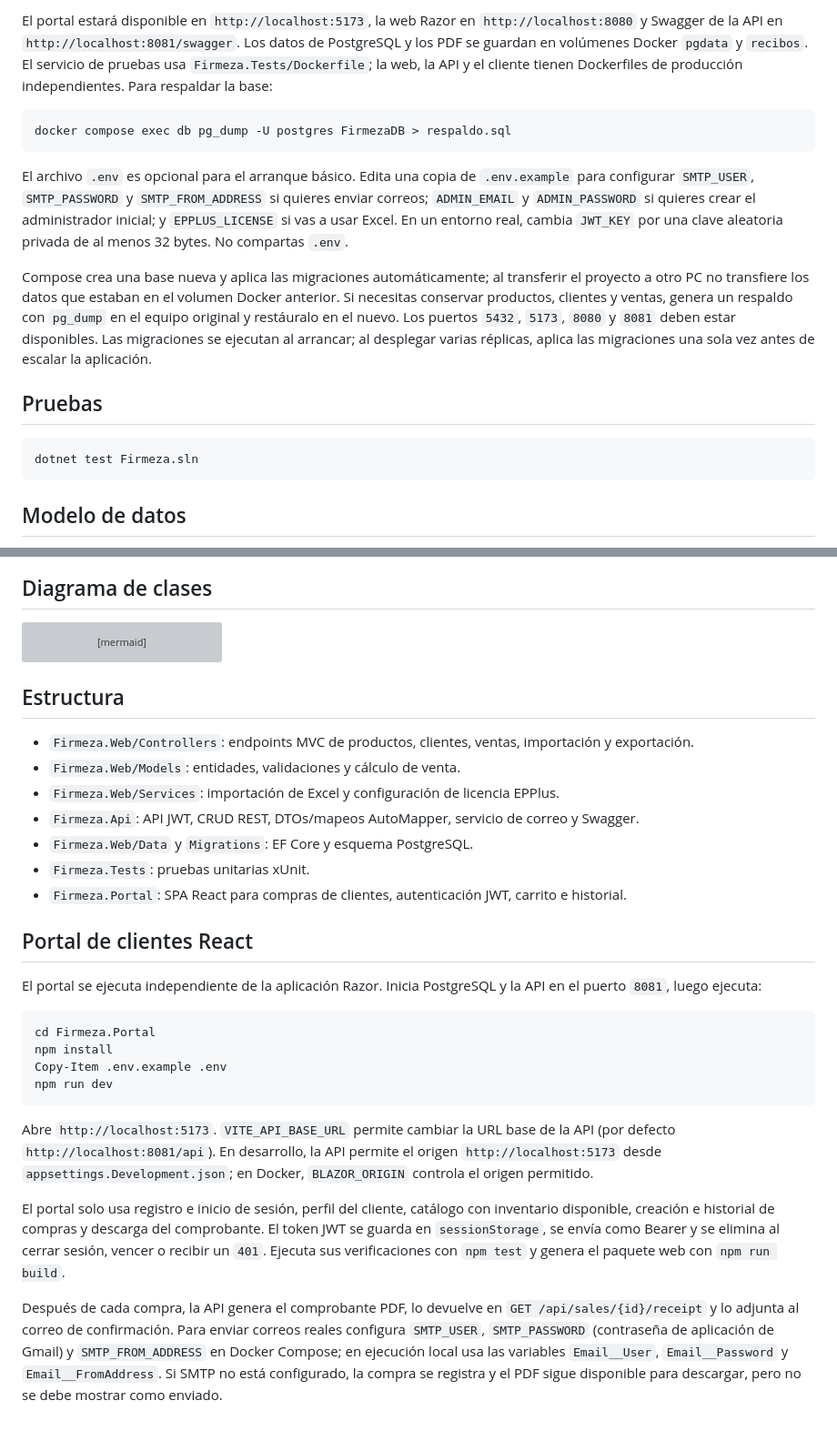
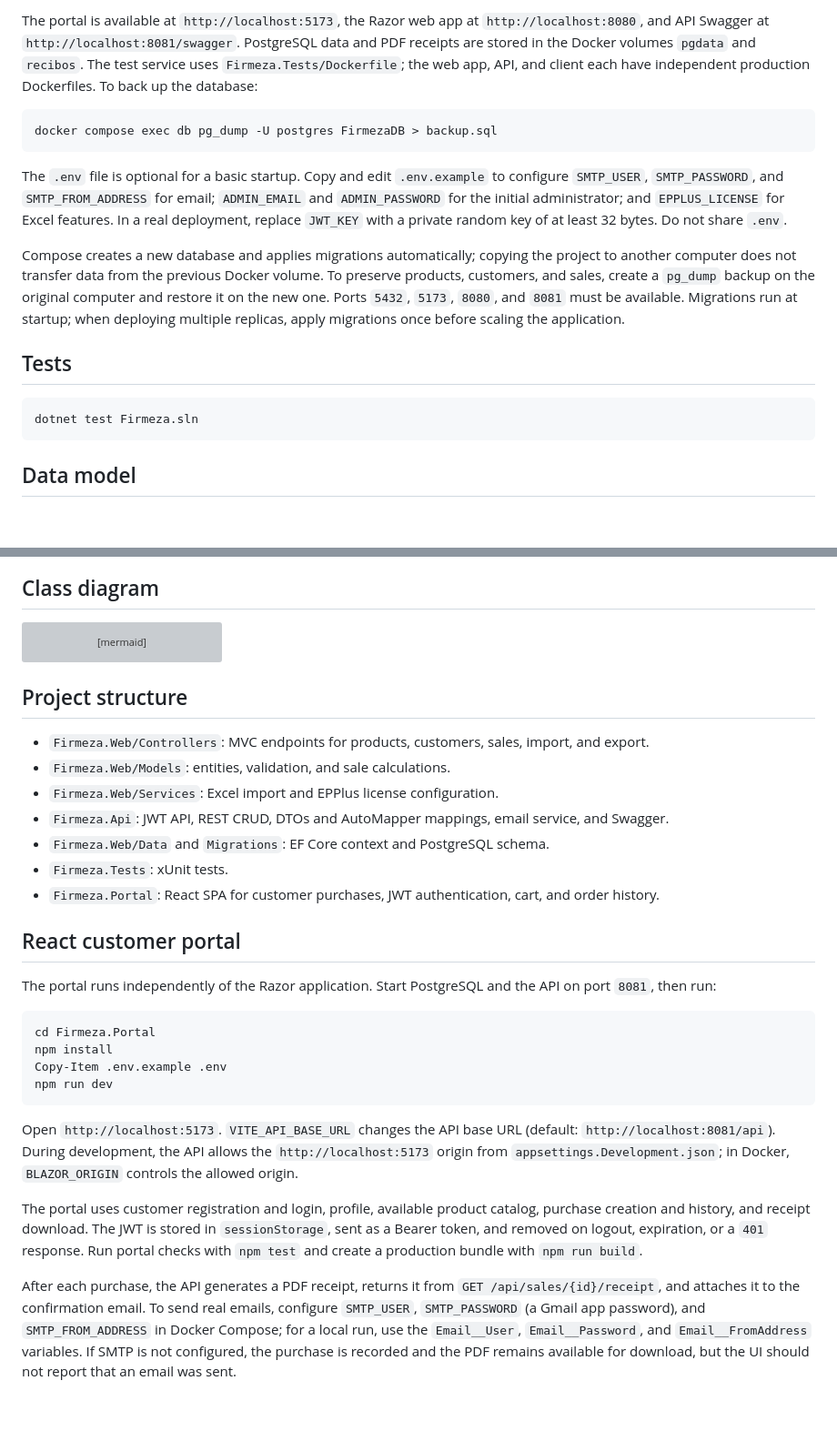
Before and after one commit to harenluis2701/historia.net, a Markdown page: README.md, 2 parts joined by grey strips. Shown at 91% size. GitHub-like rendering; blank space fills up the shorter version; grey boxes are pictures that could not be loaded.

Commit message:
Translate README to English

````diff
--- a/README.md
+++ b/README.md
@@ -114,21 +114,21 @@ Para detener los servicios sin borrar los datos persistentes, ejecuta `docker co
 
-El portal estará disponible en `http://localhost:5173`, la web Razor en `http://localhost:8080` y Swagger de la API en `http://localhost:8081/swagger`. Los datos de PostgreSQL y los PDF se guardan en volúmenes Docker `pgdata` y `recibos`. El servicio de pruebas usa `Firmeza.Tests/Dockerfile`; la web, la API y el cliente tienen Dockerfiles de producción independientes. Para respaldar la base:
+The portal is available at `http://localhost:5173`, the Razor web app at `http://localhost:8080`, and API Swagger at `http://localhost:8081/swagger`. PostgreSQL data and PDF receipts are stored in the Docker volumes `pgdata` and `recibos`. The test service uses `Firmeza.Tests/Dockerfile`; the web app, API, and client each have independent production Dockerfiles. To back up the database:
 
 ```powershell
-docker compose exec db pg_dump -U postgres FirmezaDB > respaldo.sql
+docker compose exec db pg_dump -U postgres FirmezaDB > backup.sql
 ```
 
-El archivo `.env` es opcional para el arranque básico. Edita una copia de `.env.example` para configurar `SMTP_USER`, `SMTP_PASSWORD` y `SMTP_FROM_ADDRESS` si quieres enviar correos; `ADMIN_EMAIL` y `ADMIN_PASSWORD` si quieres crear el administrador inicial; y `EPPLUS_LICENSE` si vas a usar Excel. En un entorno real, cambia `JWT_KEY` por una clave aleatoria privada de al menos 32 bytes. No compartas `.env`.
+The `.env` file is optional for a basic startup. Copy and edit `.env.example` to configure `SMTP_USER`, `SMTP_PASSWORD`, and `SMTP_FROM_ADDRESS` for email; `ADMIN_EMAIL` and `ADMIN_PASSWORD` for the initial administrator; and `EPPLUS_LICENSE` for Excel features. In a real deployment, replace `JWT_KEY` with a private random key of at least 32 bytes. Do not share `.env`.
 
-Compose crea una base nueva y aplica las migraciones automáticamente; al transferir el proyecto a otro PC no transfiere los datos que estaban en el volumen Docker anterior. Si necesitas conservar productos, clientes y ventas, genera un respaldo con `pg_dump` en el equipo original y restáuralo en el nuevo. Los puertos `5432`, `5173`, `8080` y `8081` deben estar disponibles. Las migraciones se ejecutan al arrancar; al desplegar varias réplicas, aplica las migraciones una sola vez antes de escalar la aplicación.
+Compose creates a new database and applies migrations automatically; copying the project to another computer does not transfer data from the previous Docker volume. To preserve products, customers, and sales, create a `pg_dump` backup on the original computer and restore it on the new one. Ports `5432`, `5173`, `8080`, and `8081` must be available. Migrations run at startup; when deploying multiple replicas, apply migrations once before scaling the application.
 
-## Pruebas
+## Tests
 
 ```powershell
 dotnet test Firmeza.sln
 ```
 
-## Modelo de datos
+## Data model
 
 ```mermaid
 erDiagram
@@ -166,7 +166,7 @@ erDiagram
     }
 ```
 
-## Diagrama de clases
+## Class diagram
 
 ```mermaid
 classDiagram
@@ -209,19 +209,19 @@ classDiagram
     Sale ..> SaleCalculator
 ```
 
-## Estructura
+## Project structure
 
-- `Firmeza.Web/Controllers`: endpoints MVC de productos, clientes, ventas, importación y exportación.
-- `Firmeza.Web/Models`: entidades, validaciones y cálculo de venta.
-- `Firmeza.Web/Services`: importación de Excel y configuración de licencia EPPlus.
-- `Firmeza.Api`: API JWT, CRUD REST, DTOs/mapeos AutoMapper, servicio de correo y Swagger.
-- `Firmeza.Web/Data` y `Migrations`: EF Core y esquema PostgreSQL.
-- `Firmeza.Tests`: pruebas unitarias xUnit.
-- `Firmeza.Portal`: SPA React para compras de clientes, autenticación JWT, carrito e historial.
+- `Firmeza.Web/Controllers`: MVC endpoints for products, customers, sales, import, and export.
+- `Firmeza.Web/Models`: entities, validation, and sale calculations.
+- `Firmeza.Web/Services`: Excel import and EPPlus license configuration.
+- `Firmeza.Api`: JWT API, REST CRUD, DTOs and AutoMapper mappings, email service, and Swagger.
+- `Firmeza.Web/Data` and `Migrations`: EF Core context and PostgreSQL schema.
+- `Firmeza.Tests`: xUnit tests.
+- `Firmeza.Portal`: React SPA for customer purchases, JWT authentication, cart, and order history.
 
-## Portal de clientes React
+## React customer portal
 
-El portal se ejecuta independiente de la aplicación Razor. Inicia PostgreSQL y la API en el puerto `8081`, luego ejecuta:
+The portal runs independently of the Razor application. Start PostgreSQL and the API on port `8081`, then run:
 
 ```powershell
 cd Firmeza.Portal
@@ -230,8 +230,8 @@ Copy-Item .env.example .env
 npm run dev
 ```
 
-Abre `http://localhost:5173`. `VITE_API_BASE_URL` permite cambiar la URL base de la API (por defecto `http://localhost:8081/api`). En desarrollo, la API permite el origen `http://localhost:5173` desde `appsettings.Development.json`; en Docker, `BLAZOR_ORIGIN` controla el origen permitido.
+Open `http://localhost:5173`. `VITE_API_BASE_URL` changes the API base URL (default: `http://localhost:8081/api`). During development, the API allows the `http://localhost:5173` origin from `appsettings.Development.json`; in Docker, `BLAZOR_ORIGIN` controls the allowed origin.
 
-El portal solo usa registro e inicio de sesión, perfil del cliente, catálogo con inventario disponible, creación e historial de compras y descarga del comprobante. El token JWT se guarda en `sessionStorage`, se envía como Bearer y se elimina al cerrar sesión, vencer o recibir un `401`. Ejecuta sus verificaciones con `npm test` y genera el paquete web con `npm run build`.
+The portal uses customer registration and login, profile, available product catalog, purchase creation and history, and receipt download. The JWT is stored in `sessionStorage`, sent as a Bearer token, and removed on logout, expiration, or a `401` response. Run portal checks with `npm test` and create a production bundle with `npm run build`.
 
-Después de cada compra, la API genera el comprobante PDF, lo devuelve en `GET /api/sales/{id}/receipt` y lo adjunta al correo de confirmación. Para enviar correos reales configura `SMTP_USER`, `SMTP_PASSWORD` (contraseña de aplicación de Gmail) y `SMTP_FROM_ADDRESS` en Docker Compose; en ejecución local usa las variables `Email__User`, `Email__Password` y `Email__FromAddress`. Si SMTP no está configurado, la compra se registra y el PDF sigue disponible para descargar, pero no se debe mostrar como enviado.
+After each purchase, the API generates a PDF receipt, returns it from `GET /api/sales/{id}/receipt`, and attaches it to the confirmation email. To send real emails, configure `SMTP_USER`, `SMTP_PASSWORD` (a Gmail app password), and `SMTP_FROM_ADDRESS` in Docker Compose; for a local run, use the `Email__User`, `Email__Password`, and `Email__FromAddress` variables. If SMTP is not configured, the purchase is recorded and the PDF remains available for download, but the UI should not report that an email was sent.
````
Also changed, not shown: other parts of README.md (+60 -60 lines).
